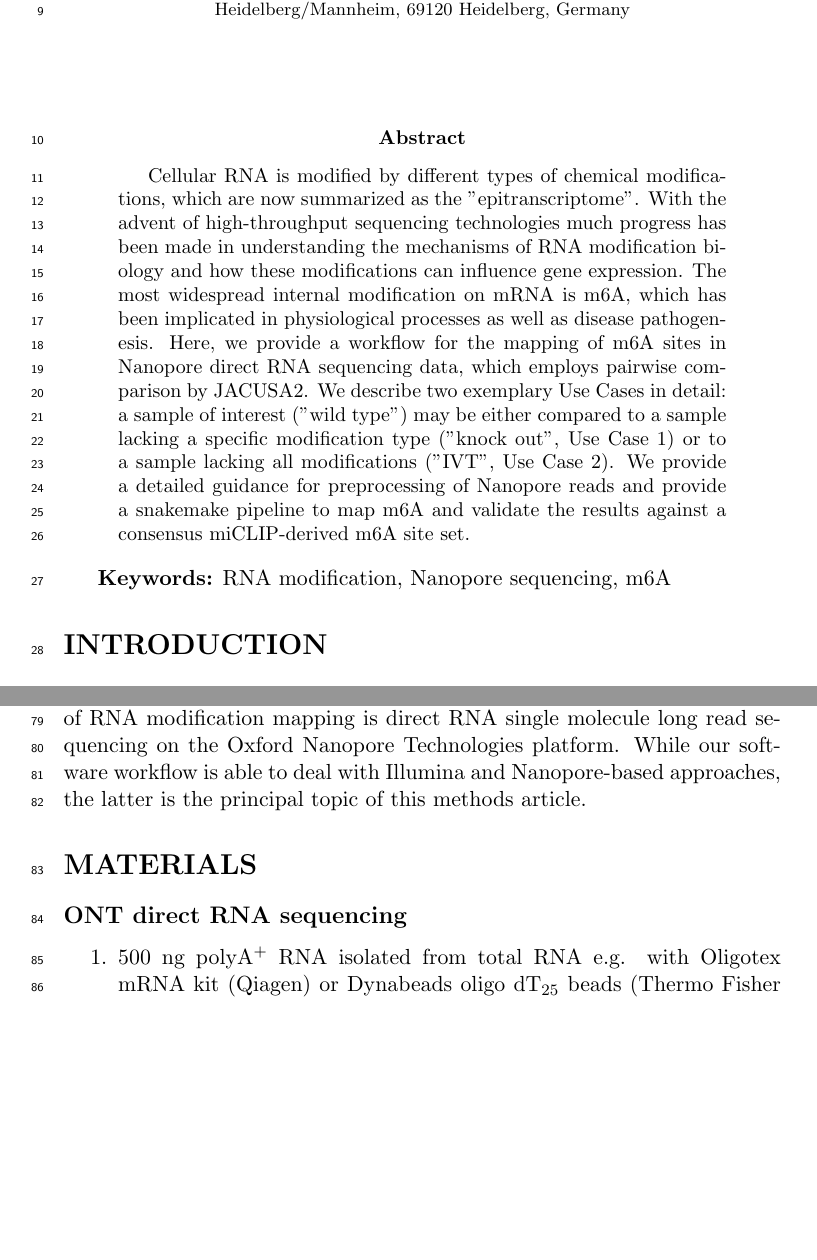
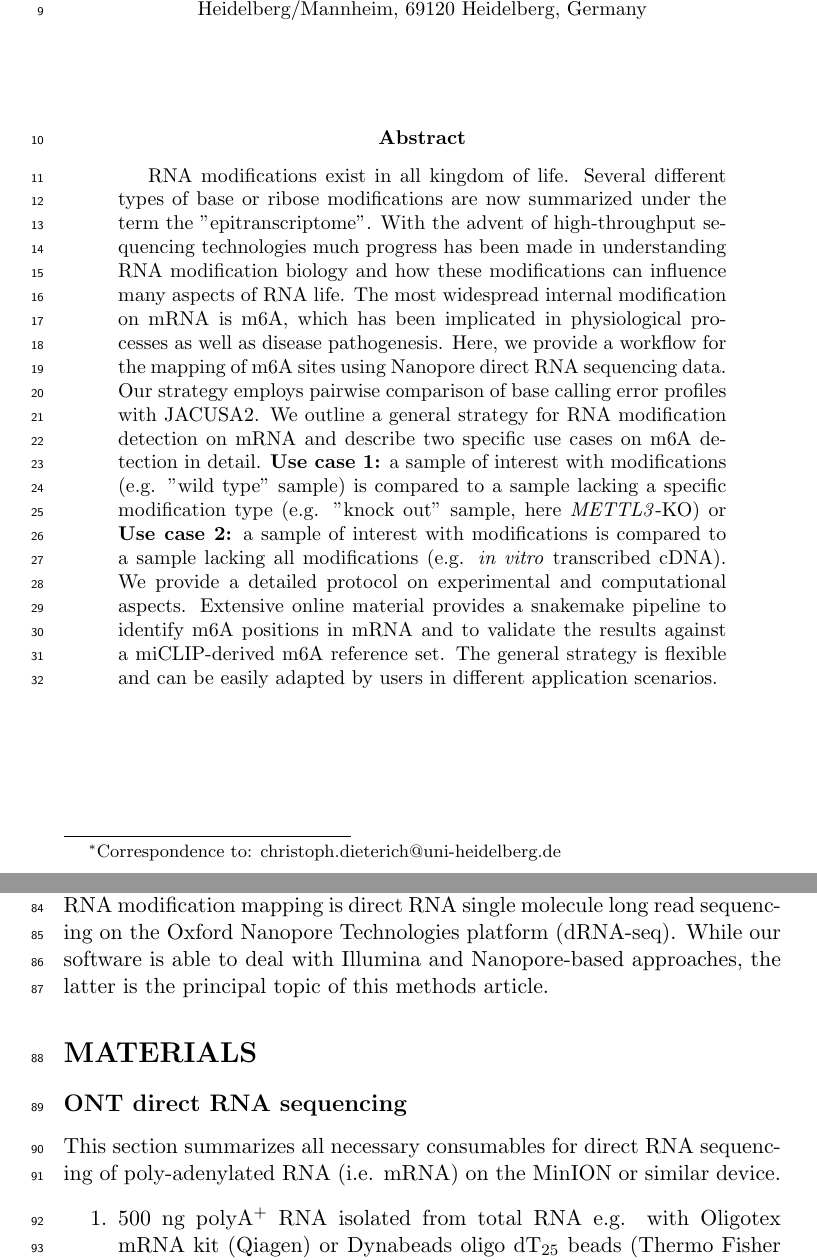
Before and after one commit to dieterich-lab/MiMB_JACUSA2_chapter, a LaTeX paper (manuscript/MiMB_JACUSA2.tex): two parts of pages 1 and 3 of 27, joined at a grey line, cut so that both start at the same text, the shorter picture padded with empty space. Compiled offline with pdfLaTeX.

Commit message:
Done with introduction

```diff
--- a/manuscript/MiMB_JACUSA2.tex
+++ b/manuscript/MiMB_JACUSA2.tex
@@ -19,7 +19,7 @@
 \usepackage{hyperref}
 \renewcommand{\refname}{REFERENCES}
 \renewcommand\Authfont{\fontsize{10}{11}\selectfont}
-\renewcommand\Affilfont{\fontsize{9}{11}\selectfont}
+\renewcommand\Affilfont{\fontsize{9}{11}\emph{\selectfont}}
 \usepackage{spverbatim}
 \begin{document}
 
@@ -28,8 +28,8 @@
 \title{\Large Mapping of RNA modifications by direct Nanopore sequencing and JACUSA2}
 
 \date{}
-\author[1,2,3]{Christoph Dieterich\thanks{christoph.dieterich@uni-heidelberg.de}}
 \author[1,2]{Amina Lemsara}
+\author[1,2,3]{Christoph Dieterich\thanks{Correspondence to: christoph.dieterich@uni-heidelberg.de}}
 \author[1,2,3]{Isabel Naarmann-de Vries}
 
 
@@ -41,10 +41,10 @@
 \maketitle
 
 \begin{abstract} % abstract
-Cellular RNA is modified by different types of chemical modifications, which are now summarized as the "epitranscriptome". With the advent of high-throughput sequencing technologies much progress has been made in understanding the mechanisms of RNA modification biology and how these modifications can influence gene expression. The most widespread internal modification on mRNA is m6A, which has been implicated in physiological processes as well as disease pathogenesis. Here, we provide a workflow for the mapping of m6A sites in Nanopore direct RNA sequencing data, which employs pairwise comparison by JACUSA2. We describe two exemplary Use Cases in detail: a sample of interest ("wild type") may be either compared to a sample lacking a specific modification type ("knock out", Use Case 1) or to a sample lacking all modifications ("IVT", Use Case 2). We provide a detailed guidance for preprocessing of Nanopore reads and provide a snakemake pipeline to map m6A and validate the results against a consensus miCLIP-derived m6A site set.
+RNA modifications exist in all kingdom of life. Several different types of base or ribose modifications are now summarized under the term the "epitranscriptome". With the advent of high-throughput sequencing technologies much progress has been made in understanding RNA modification biology and how these modifications can influence many aspects of RNA life. The most widespread internal modification on mRNA is m6A, which has been implicated in physiological processes as well as disease pathogenesis. Here, we provide a workflow for the mapping of m6A sites using Nanopore direct RNA sequencing data. Our strategy employs pairwise comparison of base calling error profiles with JACUSA2. We outline a general strategy for RNA modification detection on mRNA and describe two specific use cases on m6A detection in detail. \textbf{Use case 1:} a sample of interest with modifications (e.g. "wild type" sample) is compared to a sample lacking a specific modification type (e.g. "knock out" sample, here \emph{METTL3}-KO) or \textbf{Use case 2:} a sample of interest with modifications is compared to a sample lacking all modifications (e.g. \emph{in vitro} transcribed cDNA). We provide a detailed protocol on experimental and computational aspects. Extensive online material provides a snakemake pipeline to identify m6A positions in mRNA and to validate the results against  a miCLIP-derived m6A reference set. The general strategy is flexible and can be easily adapted by users in different application scenarios.
 \end{abstract}
-
-\keywords{RNA modification, Nanopore sequencing, m6A}
+\clearpage
+%\keywords{Base calling, Nanopore, m6A}
 
 \section*{INTRODUCTION}
 Chemical modifications on DNA and histones, also known as epigenetics marks, strongly impact gene expression during cell differentiation and in several other biological programs. In the 1970s, it was recognized that RNA is also subjected to extensive covalent modification, and studies in the late 1980s revealed the widespread deamination of bases (termed RNA editing), which can lead to recoding if it occurs within coding sequences. Impressive development in the RNA modification field occurred during the past eight years, with the discovery of an extensive layer of base modifications in mRNAs. These can influence gene expression and have been already shown to be involved in primary cellular programs such as stem cell differentiation, response to stress, and the circadian clock. The study of RNA modifications and their effects is now referred to as epitranscriptomics, and it reveals striking similarities to what is known for epigenomics.
@@ -52,11 +52,12 @@ To date thirteen distinct modifications have been identified on mRNA transcripts
 
 In contrast to the m7G cap, the impact of internal modifications on gene regulation has been less studied apart from RNA editing, which is mediated by RNA deaminases (e.g. the ADAR family). The most widespread internal mRNA modification is N6-methyladenosine (m6A). By modulating the processing of mRNA, m6A can regulate a wide range of physiological processes and its alteration has been linked to several diseases \cite{Roignant2017,Zaccara2019,Shi2019}. The modification is catalyzed co-transcriptionally by a Mega-Dalton methyltransferase complex, which includes the heterodimer METTL3-METTL14 and other associated subunits \cite{GarciasMorales2021}. This modification is reversible since two proteins of the AlkB-family of demethylases can remove m6A from mRNA transcripts \citep{Jia2011,Zheng2013}. In mammals, m6A preferentially localizes within long internal exons and at the beginning of terminal exons at so-called DRACH motif (D = A/G/U, R = A/G, H = A/C/U) sites \citep{Dominissini2012,Meyer2012,Ke2015}. Once deposited, m6A is recognized by several reader proteins that can affect the fate of mRNA transcripts in nearly every step of the mRNA life cycle, including alternative splicing \citep{Adhikari2016,Roundtree2017}, mRNA translation \citep{wang2015n6} and decay \citep{wang2014n,du2016ythdf2,Roundtree2017}. The best-described readers are the YTH domain family of proteins that decode the signal and mediate m6A functions. By affecting RNA structure, m6A can also indirectly influence the association of additional RNA-binding proteins (RBPs) and the assembly of larger messenger ribonucleoprotein particles (mRNPs) \citep{patil2018reading}.
 
-Several approaches have been presented to map RNA modifications on RNA. Herein, we focus on mRNA modification site detection in general and on m6A in particular where antibody-based protocols (miCLIP), methylation-sensitive restriction enzyme assays (MazF) or transgenic approaches (TRIBE, DART) have been presented to map m6A sites. All of the aforementioned approaches rely on high-throughput short read sequencing on the Illumina platform. This typically involves cDNA synthesis by reverse transcription and PCR-based library amplification. One recent addition to the toolbox of RNA modification mapping is direct RNA single molecule long read sequencing on the Oxford Nanopore Technologies platform. While our software workflow is able to deal with Illumina and Nanopore-based approaches, the latter is the principal topic of this methods article.
+Several approaches have been presented to map RNA modifications on RNA. Herein, we focus on mRNA modification site detection in general and on m6A in particular where antibody-based protocols (miCLIP), methylation-sensitive restriction enzyme assays (MazF) or transgenic approaches (TRIBE, DART) have been presented to map m6A sites. All of the aforementioned approaches rely on high-throughput short read sequencing on the Illumina platform. This typically involves cDNA synthesis by reverse transcription and PCR-based library amplification. One recent addition to the toolbox of RNA modification mapping is direct RNA single molecule long read sequencing on the Oxford Nanopore Technologies platform (dRNA-seq). While our software is able to deal with Illumina and Nanopore-based approaches, the latter is the principal topic of this methods article.
 
 \section*{MATERIALS}
 
 \subsection*{ONT direct RNA sequencing}
+This section summarizes all necessary consumables for direct RNA sequencing of poly-adenylated RNA (i.e. mRNA) on the MinION or similar device.
 \begin{enumerate}
 \item 500 ng polyA\textsuperscript{+} RNA isolated from total RNA e.g. with Oligotex mRNA kit (Qiagen) or Dynabeads oligo dT\textsubscript{25} beads (Thermo Fisher Scientific) or \emph{in vitro} transcriptome sample. Store RNA at -80 $^{\circ}$C and the mRNA purification kit as recommended by the manufacturer.
 
```
Also changed, not shown: manuscript/MiMB_JACUSA2.pdf.
